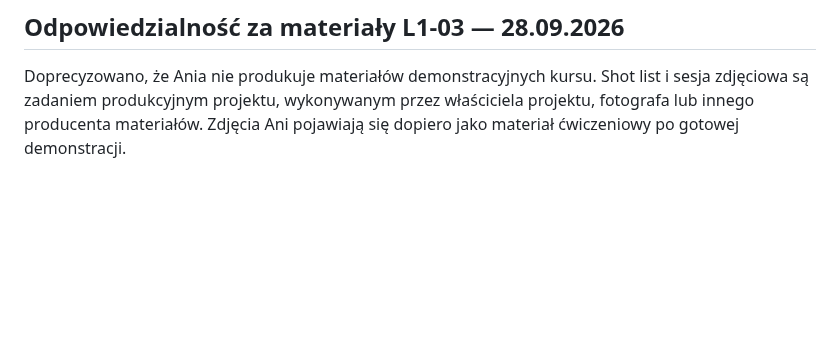
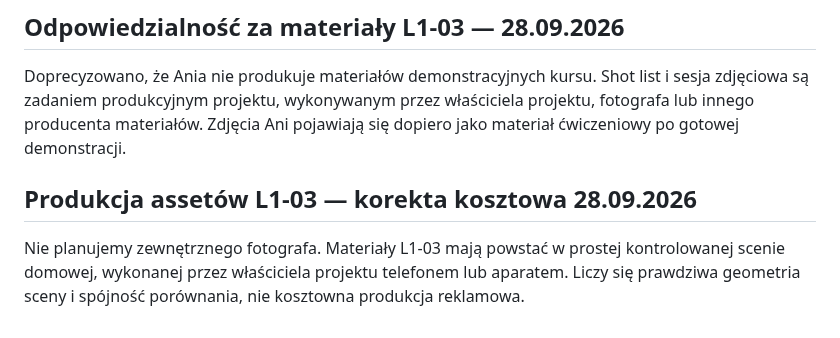
Before and after one commit to LionMielec/Canon-RP-Kurs, a Markdown page: docs/17_STATUS.md, the part around the change. Drawn GitHub-style; blank space fills up the shorter version.

Commit message:
Record low-cost in-house L1-03 asset production

```diff
--- a/docs/17_STATUS.md
+++ b/docs/17_STATUS.md
@@ -226,3 +226,7 @@ Dalsze materiały L1-03 nie będą generowane przez AI. Powstaną z rzeczywistej
 
 ## Odpowiedzialność za materiały L1-03 — 28.09.2026
 Doprecyzowano, że Ania nie produkuje materiałów demonstracyjnych kursu. Shot list i sesja zdjęciowa są zadaniem produkcyjnym projektu, wykonywanym przez właściciela projektu, fotografa lub innego producenta materiałów. Zdjęcia Ani pojawiają się dopiero jako materiał ćwiczeniowy po gotowej demonstracji.
+
+
+## Produkcja assetów L1-03 — korekta kosztowa 28.09.2026
+Nie planujemy zewnętrznego fotografa. Materiały L1-03 mają powstać w prostej kontrolowanej scenie domowej, wykonanej przez właściciela projektu telefonem lub aparatem. Liczy się prawdziwa geometria sceny i spójność porównania, nie kosztowna produkcja reklamowa.
```
